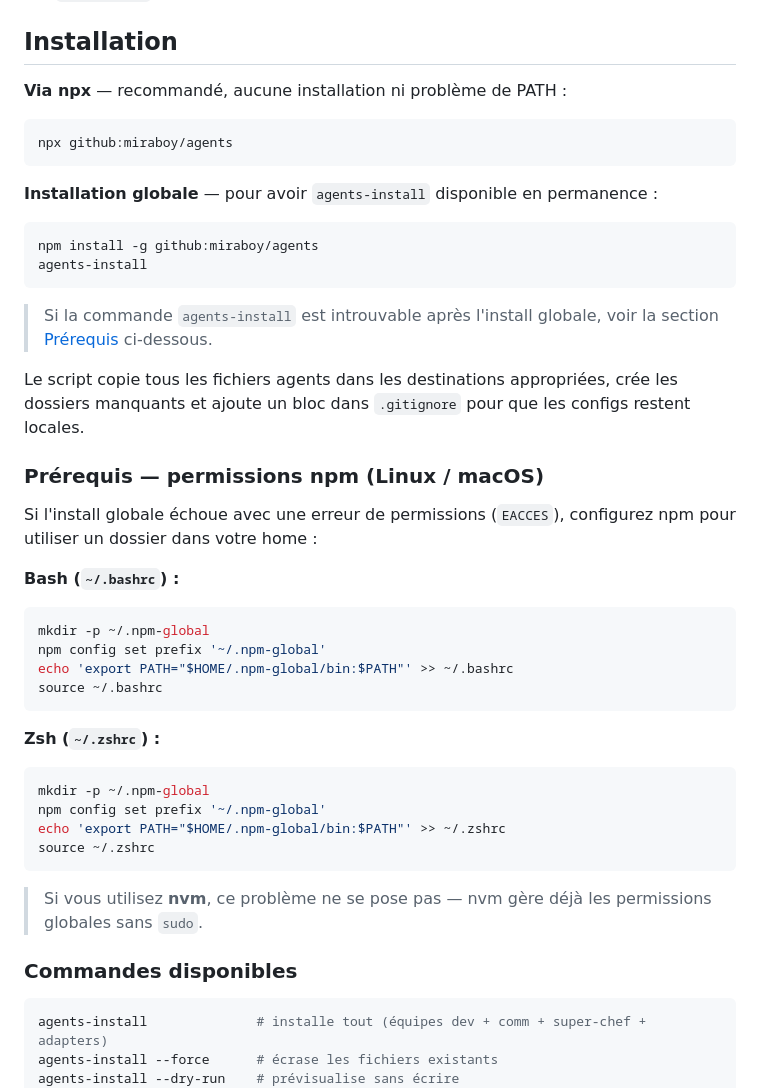
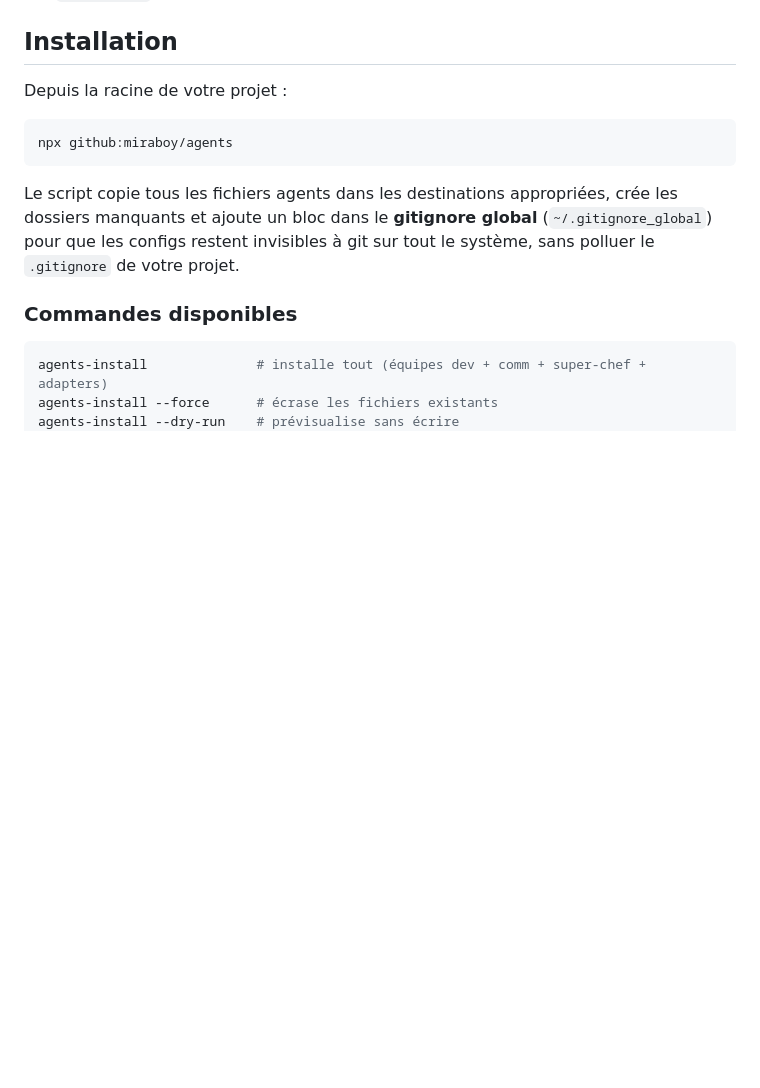
Before and after one commit to miraboy/agents, a Markdown page: README.md, the part around the change. Rendered like a GitHub page; blank space fills up the shorter version.

Commit message:
refactor: simplify installation instructions in README.md by removing global install section and npm permissions setup

````diff
--- a/README.md
+++ b/README.md
@@ -26,44 +26,13 @@ scripts/                   ← Outils de maintenance (génération dashboards +
 
 ## Installation
 
-**Via npx** — recommandé, aucune installation ni problème de PATH :
+Depuis la racine de votre projet :
 
 ```bash
 npx github:miraboy/agents
 ```
 
-**Installation globale** — pour avoir `agents-install` disponible en permanence :
-
-```bash
-npm install -g github:miraboy/agents
-agents-install
-```
-
-> Si la commande `agents-install` est introuvable après l'install globale, voir la section [Prérequis](#prérequis--permissions-npm-linux--macos) ci-dessous.
-
-Le script copie tous les fichiers agents dans les destinations appropriées, crée les dossiers manquants et ajoute un bloc dans `.gitignore` pour que les configs restent locales.
-
-### Prérequis — permissions npm (Linux / macOS)
-
-Si l'install globale échoue avec une erreur de permissions (`EACCES`), configurez npm pour utiliser un dossier dans votre home :
-
-**Bash (`~/.bashrc`) :**
-```bash
-mkdir -p ~/.npm-global
-npm config set prefix '~/.npm-global'
-echo 'export PATH="$HOME/.npm-global/bin:$PATH"' >> ~/.bashrc
-source ~/.bashrc
-```
-
-**Zsh (`~/.zshrc`) :**
-```bash
-mkdir -p ~/.npm-global
-npm config set prefix '~/.npm-global'
-echo 'export PATH="$HOME/.npm-global/bin:$PATH"' >> ~/.zshrc
-source ~/.zshrc
-```
-
-> Si vous utilisez **nvm**, ce problème ne se pose pas — nvm gère déjà les permissions globales sans `sudo`.
+Le script copie tous les fichiers agents dans les destinations appropriées, crée les dossiers manquants et ajoute un bloc dans le **gitignore global** (`~/.gitignore_global`) pour que les configs restent invisibles à git sur tout le système, sans polluer le `.gitignore` de votre projet.
 
 ### Commandes disponibles
 
````
